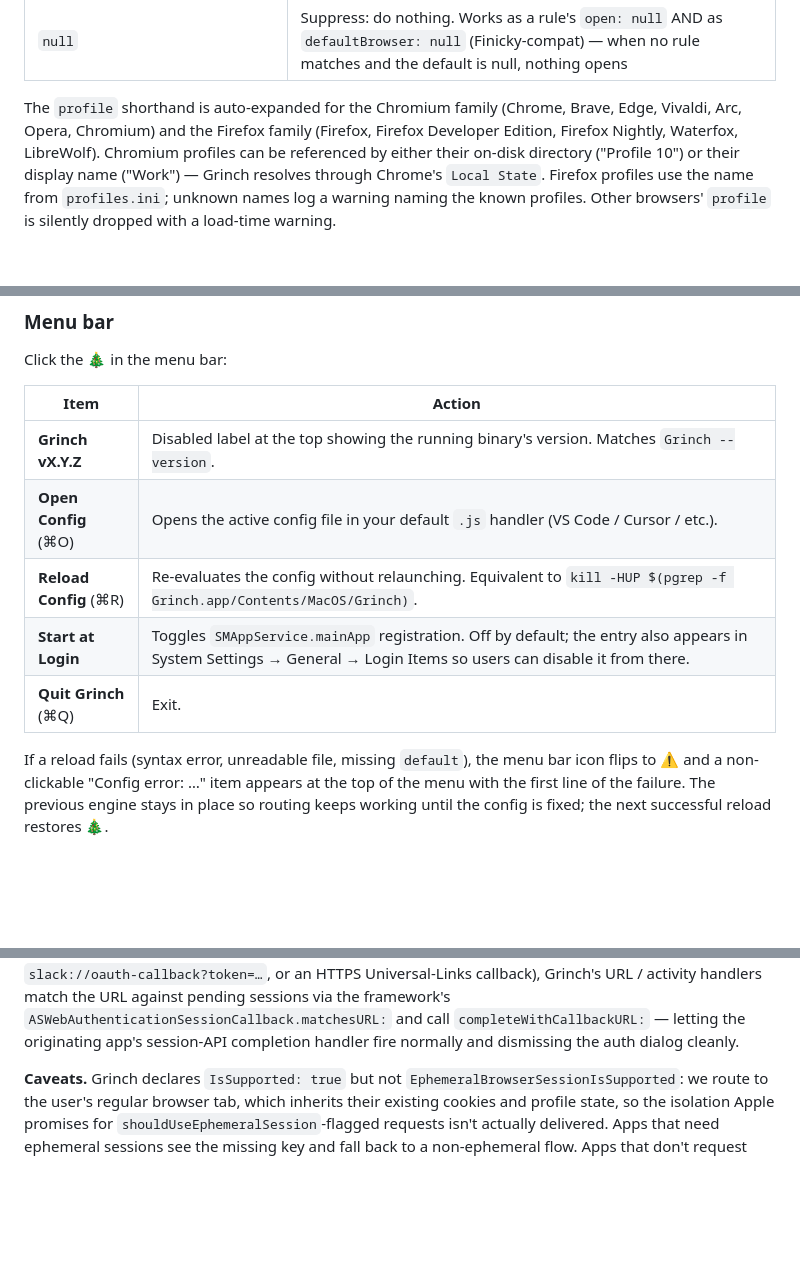
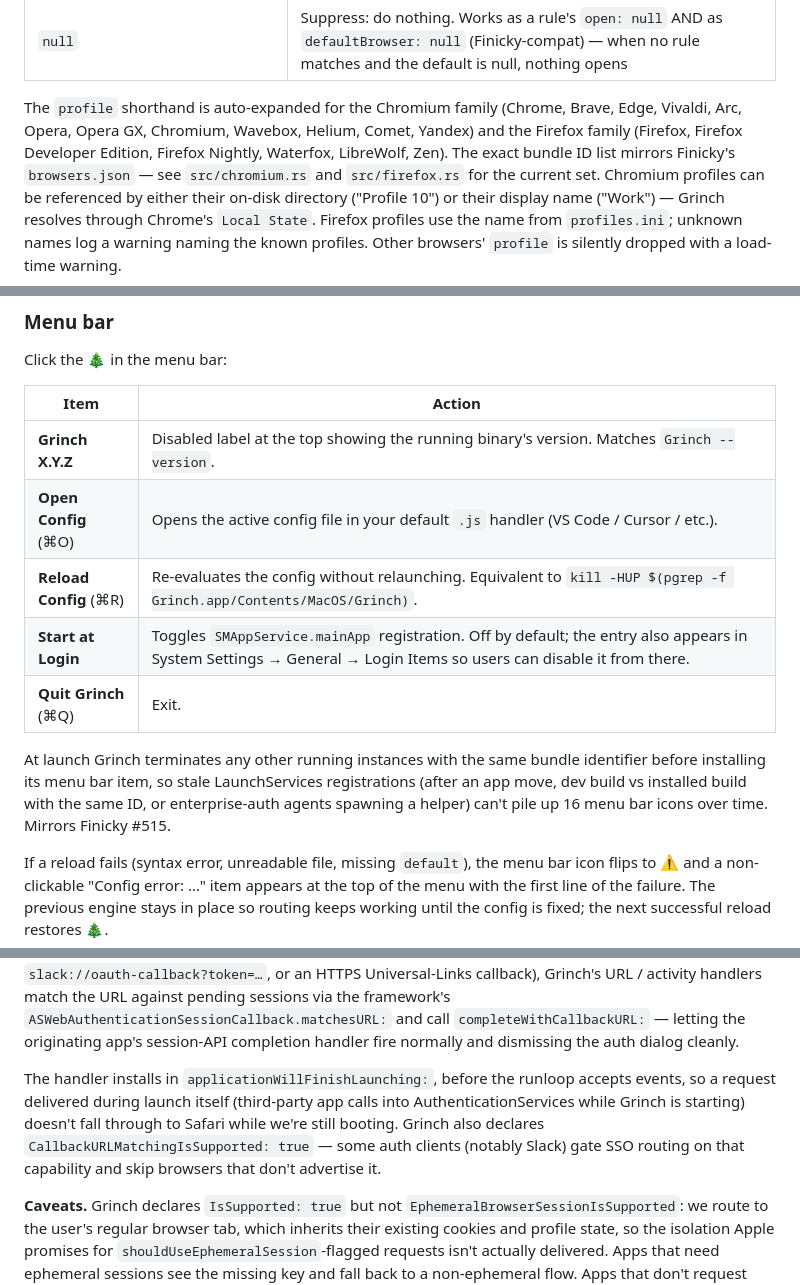
Before and after one commit to jamtur01/grinch, a Markdown page: README.md, 3 parts joined by grey strips. Drawn GitHub-style; blank space fills up the shorter version.

```diff
--- a/README.md
+++ b/README.md
@@ -180,8 +181,11 @@ A browser is one of:
 | `null` | Suppress: do nothing. Works as a rule's `open: null` AND as `defaultBrowser: null` (Finicky-compat) — when no rule matches and the default is null, nothing opens |
 
 The `profile` shorthand is auto-expanded for the Chromium family (Chrome,
-Brave, Edge, Vivaldi, Arc, Opera, Chromium) and the Firefox family
-(Firefox, Firefox Developer Edition, Firefox Nightly, Waterfox, LibreWolf).
+Brave, Edge, Vivaldi, Arc, Opera, Opera GX, Chromium, Wavebox, Helium,
+Comet, Yandex) and the Firefox family (Firefox, Firefox Developer Edition,
+Firefox Nightly, Waterfox, LibreWolf, Zen). The exact bundle ID list mirrors
+Finicky's `browsers.json` — see `src/chromium.rs` and `src/firefox.rs` for
+the current set.
 Chromium profiles can be referenced by either their on-disk directory
 ("Profile 10") or their display name ("Work") — Grinch resolves through
 Chrome's `Local State`. Firefox profiles use the name from `profiles.ini`;
@@ -399,11 +403,17 @@ Click the 🎄 in the menu bar:
 
 | Item | Action |
 |---|---|
-| **Grinch vX.Y.Z** | Disabled label at the top showing the running binary's version. Matches `Grinch --version`. |
+| **Grinch X.Y.Z** | Disabled label at the top showing the running binary's version. Matches `Grinch --version`. |
 | **Open Config** (⌘O) | Opens the active config file in your default `.js` handler (VS Code / Cursor / etc.). |
 | **Reload Config** (⌘R) | Re-evaluates the config without relaunching. Equivalent to `kill -HUP $(pgrep -f Grinch.app/Contents/MacOS/Grinch)`. |
 | **Start at Login** | Toggles `SMAppService.mainApp` registration. Off by default; the entry also appears in System Settings → General → Login Items so users can disable it from there. |
 | **Quit Grinch** (⌘Q) | Exit. |
+
+At launch Grinch terminates any other running instances with the same
+bundle identifier before installing its menu bar item, so stale
+LaunchServices registrations (after an app move, dev build vs installed
+build with the same ID, or enterprise-auth agents spawning a helper)
+can't pile up 16 menu bar icons over time. Mirrors Finicky #515.
 
 If a reload fails (syntax error, unreadable file, missing `default`),
 the menu bar icon flips to **⚠️** and a non-clickable "Config error:
@@ -434,6 +444,14 @@ handlers match the URL against pending sessions via the framework's
 `completeWithCallbackURL:` — letting the originating app's
 session-API completion handler fire normally and dismissing the
 auth dialog cleanly.
+
+The handler installs in `applicationWillFinishLaunching:`, before the
+runloop accepts events, so a request delivered during launch itself
+(third-party app calls into AuthenticationServices while Grinch is
+starting) doesn't fall through to Safari while we're still booting.
+Grinch also declares `CallbackURLMatchingIsSupported: true` —
+some auth clients (notably Slack) gate SSO routing on that capability
+and skip browsers that don't advertise it.
 
 **Caveats.** Grinch declares `IsSupported: true` but not
 `EphemeralBrowserSessionIsSupported`: we route to the user's regular
```
Also changed, not shown: other parts of README.md (+18 -6 lines).
